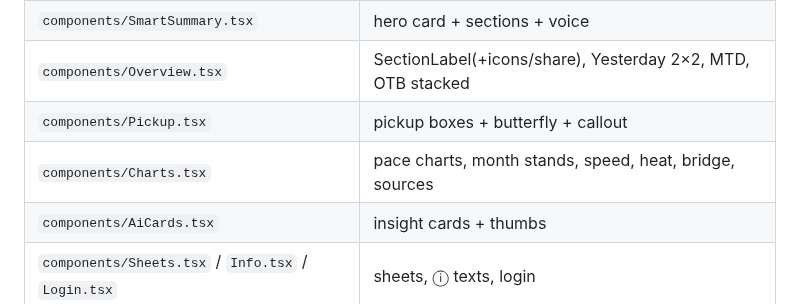
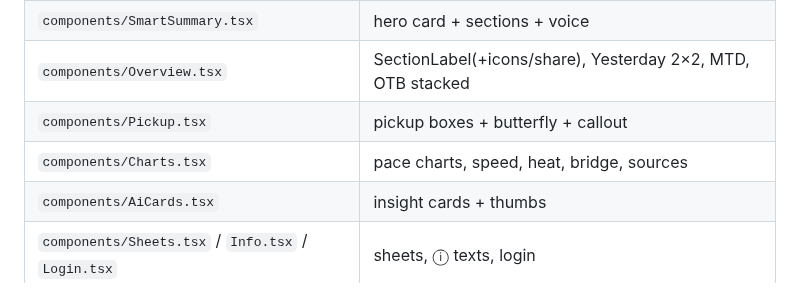
Before and after one commit to dkaryp13hbis/firstlight-agent, a Markdown page: docs/design-handoff/REACT-HANDOFF.md, the part around the change. GitHub-like rendering.

Commit message:
Handoff: drop month stands from source map
Co-Authored-By: Claude Fable 5 <noreply@anthropic.com>

```diff
--- a/docs/design-handoff/REACT-HANDOFF.md
+++ b/docs/design-handoff/REACT-HANDOFF.md
@@ -130,7 +130,7 @@ AMBER (charts): #B47D09 · heat anomaly ring: #BA1A1A
 | `components/SmartSummary.tsx` | hero card + sections + voice |
 | `components/Overview.tsx` | SectionLabel(+icons/share), Yesterday 2×2, MTD, OTB stacked |
 | `components/Pickup.tsx` | pickup boxes + butterfly + callout |
-| `components/Charts.tsx` | pace charts, month stands, speed, heat, bridge, sources |
+| `components/Charts.tsx` | pace charts, speed, heat, bridge, sources |
 | `components/AiCards.tsx` | insight cards + thumbs |
 | `components/Sheets.tsx` / `Info.tsx` / `Login.tsx` | sheets, ⓘ texts, login |
 | `api.ts` / `lib/sb.ts` / `types.ts` | data layer (API → Supabase → fixture) |
```
